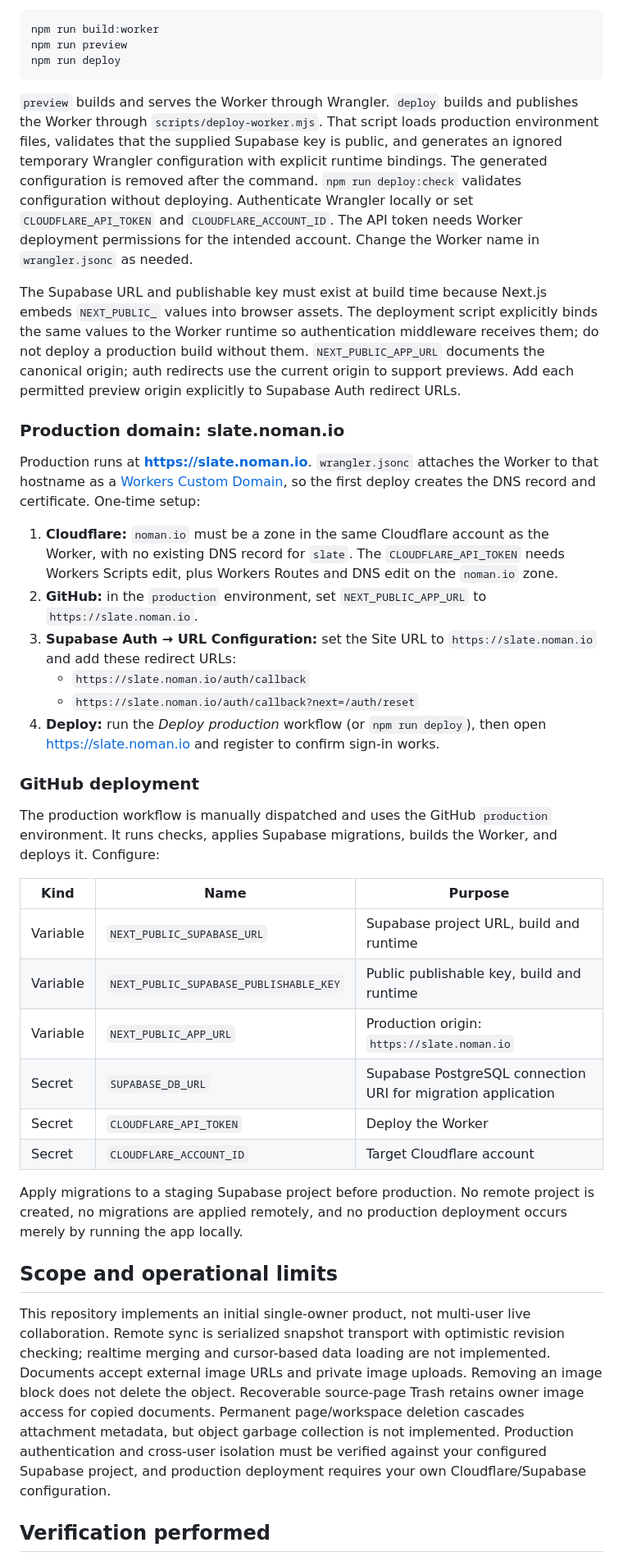
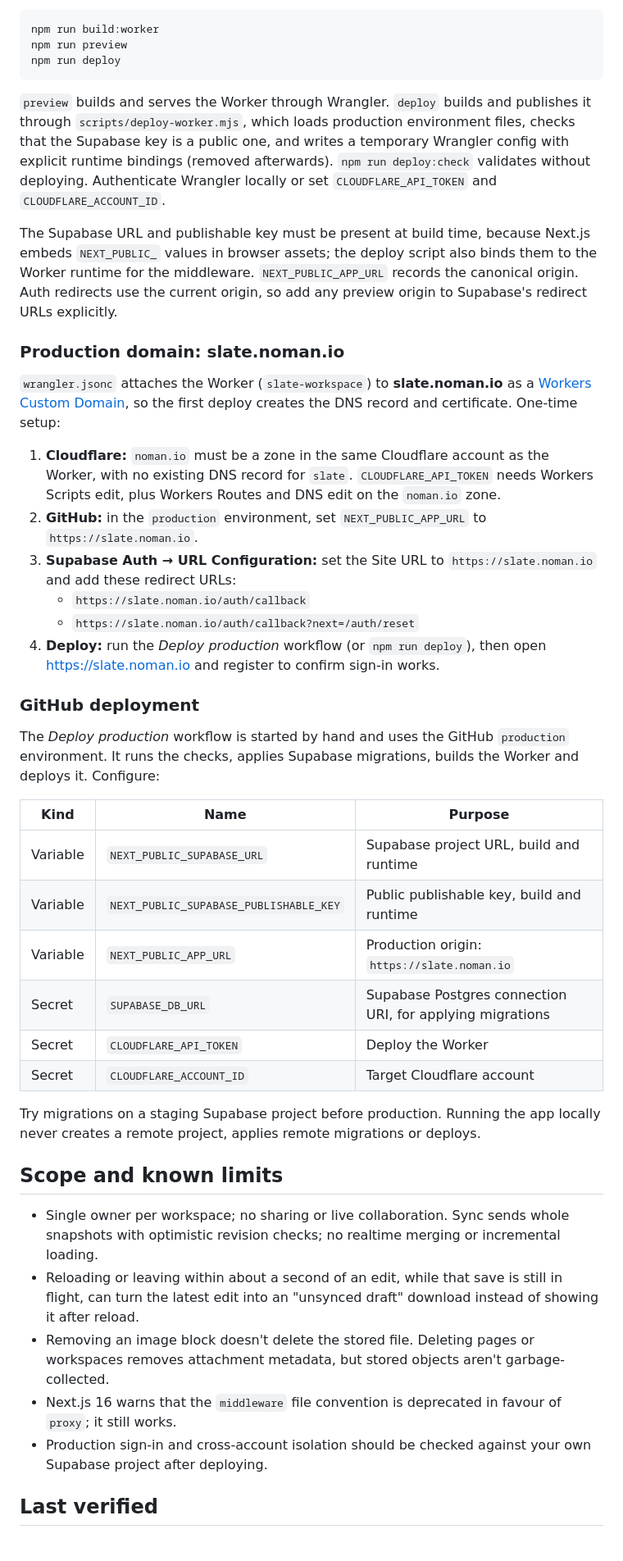
Before and after one commit to noman-k/slate, a Markdown page: README.md, the part around one of its changes. Shown at 82% size. Drawn GitHub-style.

````diff
--- a/README.md
+++ b/README.md
@@ -88,15 +116,15 @@ npm run preview
 npm run deploy
 ```
 
-`preview` builds and serves the Worker through Wrangler. `deploy` builds and publishes the Worker through `scripts/deploy-worker.mjs`. That script loads production environment files, validates that the supplied Supabase key is public, and generates an ignored temporary Wrangler configuration with explicit runtime bindings. The generated configuration is removed after the command. `npm run deploy:check` validates configuration without deploying. Authenticate Wrangler locally or set `CLOUDFLARE_API_TOKEN` and `CLOUDFLARE_ACCOUNT_ID`. The API token needs Worker deployment permissions for the intended account. Change the Worker name in `wrangler.jsonc` as needed.
+`preview` builds and serves the Worker through Wrangler. `deploy` builds and publishes it through `scripts/deploy-worker.mjs`, which loads production environment files, checks that the Supabase key is a public one, and writes a temporary Wrangler config with explicit runtime bindings (removed afterwards). `npm run deploy:check` validates without deploying. Authenticate Wrangler locally or set `CLOUDFLARE_API_TOKEN` and `CLOUDFLARE_ACCOUNT_ID`.
 
-The Supabase URL and publishable key must exist at build time because Next.js embeds `NEXT_PUBLIC_` values into browser assets. The deployment script explicitly binds the same values to the Worker runtime so authentication middleware receives them; do not deploy a production build without them. `NEXT_PUBLIC_APP_URL` documents the canonical origin; auth redirects use the current origin to support previews. Add each permitted preview origin explicitly to Supabase Auth redirect URLs.
+The Supabase URL and publishable key must be present at build time, because Next.js embeds `NEXT_PUBLIC_` values in browser assets; the deploy script also binds them to the Worker runtime for the middleware. `NEXT_PUBLIC_APP_URL` records the canonical origin. Auth redirects use the current origin, so add any preview origin to Supabase's redirect URLs explicitly.
 
 ### Production domain: slate.noman.io
 
-Production runs at **https://slate.noman.io**. `wrangler.jsonc` attaches the Worker to that hostname as a [Workers Custom Domain](https://developers.cloudflare.com/workers/configuration/routing/custom-domains/), so the first deploy creates the DNS record and certificate. One-time setup:
+`wrangler.jsonc` attaches the Worker (`slate-workspace`) to **slate.noman.io** as a [Workers Custom Domain](https://developers.cloudflare.com/workers/configuration/routing/custom-domains/), so the first deploy creates the DNS record and certificate. One-time setup:
 
-1. **Cloudflare:** `noman.io` must be a zone in the same Cloudflare account as the Worker, with no existing DNS record for `slate`. The `CLOUDFLARE_API_TOKEN` needs Workers Scripts edit, plus Workers Routes and DNS edit on the `noman.io` zone.
+1. **Cloudflare:** `noman.io` must be a zone in the same Cloudflare account as the Worker, with no existing DNS record for `slate`. `CLOUDFLARE_API_TOKEN` needs Workers Scripts edit, plus Workers Routes and DNS edit on the `noman.io` zone.
 2. **GitHub:** in the `production` environment, set `NEXT_PUBLIC_APP_URL` to `https://slate.noman.io`.
 3. **Supabase Auth → URL Configuration:** set the Site URL to `https://slate.noman.io` and add these redirect URLs:
    - `https://slate.noman.io/auth/callback`
@@ -105,22 +133,26 @@ Production runs at **https://slate.noman.io**. `wrangler.jsonc` attaches the Wor
 
 ### GitHub deployment
 
-The production workflow is manually dispatched and uses the GitHub `production` environment. It runs checks, applies Supabase migrations, builds the Worker, and deploys it. Configure:
+The *Deploy production* workflow is started by hand and uses the GitHub `production` environment. It runs the checks, applies Supabase migrations, builds the Worker and deploys it. Configure:
 
 | Kind | Name | Purpose |
 | --- | --- | --- |
 | Variable | `NEXT_PUBLIC_SUPABASE_URL` | Supabase project URL, build and runtime |
 | Variable | `NEXT_PUBLIC_SUPABASE_PUBLISHABLE_KEY` | Public publishable key, build and runtime |
 | Variable | `NEXT_PUBLIC_APP_URL` | Production origin: `https://slate.noman.io` |
-| Secret | `SUPABASE_DB_URL` | Supabase PostgreSQL connection URI for migration application |
+| Secret | `SUPABASE_DB_URL` | Supabase Postgres connection URI, for applying migrations |
 | Secret | `CLOUDFLARE_API_TOKEN` | Deploy the Worker |
 | Secret | `CLOUDFLARE_ACCOUNT_ID` | Target Cloudflare account |
 
-Apply migrations to a staging Supabase project before production. No remote project is created, no migrations are applied remotely, and no production deployment occurs merely by running the app locally.
+Try migrations on a staging Supabase project before production. Running the app locally never creates a remote project, applies remote migrations or deploys.
 
-## Scope and operational limits
+## Scope and known limits
 
-This repository implements an initial single-owner product, not multi-user live collaboration. Remote sync is serialized snapshot transport with optimistic revision checking; realtime merging and cursor-based data loading are not implemented. Documents accept external image URLs and private image uploads. Removing an image block does not delete the object. Recoverable source-page Trash retains owner image access for copied documents. Permanent page/workspace deletion cascades attachment metadata, but object garbage collection is not implemented. Production authentication and cross-user isolation must be verified against your configured Supabase project, and production deployment requires your own Cloudflare/Supabase configuration.
+- Single owner per workspace; no sharing or live collaboration. Sync sends whole snapshots with optimistic revision checks; no realtime merging or incremental loading.
+- Reloading or leaving within about a second of an edit, while that save is still in flight, can turn the latest edit into an "unsynced draft" download instead of showing it after reload.
+- Removing an image block doesn't delete the stored file. Deleting pages or workspaces removes attachment metadata, but stored objects aren't garbage-collected.
+- Next.js 16 warns that the `middleware` file convention is deprecated in favour of `proxy`; it still works.
+- Production sign-in and cross-account isolation should be checked against your own Supabase project after deploying.
 
-## Verification performed
+## Last verified
 
````
Also changed, not shown: other parts of README.md (+61 -35 lines), docs/preview.jpg.
